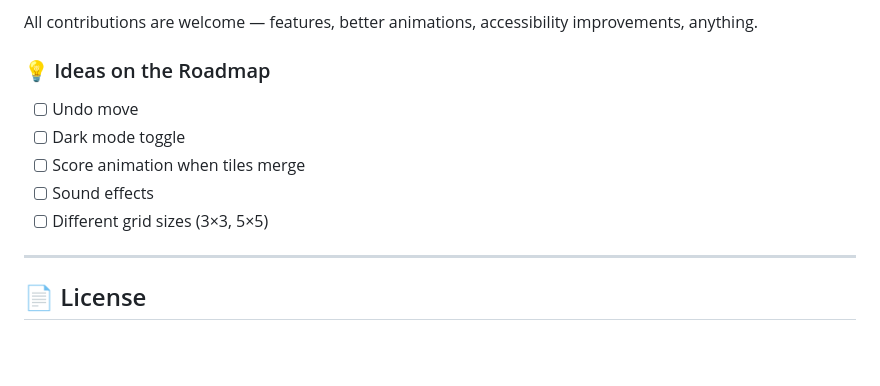
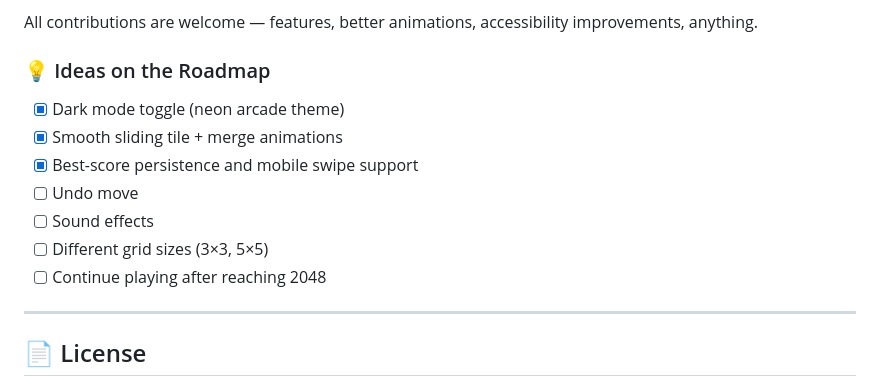
Before and after one commit to da-gohil/2048-Game, a Markdown page: README.md, the part around one of its changes. Rendered like a GitHub page; blank space fills up the shorter version.

```diff
--- a/README.md
+++ b/README.md
@@ -87,11 +105,13 @@ All contributions are welcome — features, better animations, accessibility imp
 
 ### 💡 Ideas on the Roadmap
 
+- [x] Dark mode toggle (neon arcade theme)
+- [x] Smooth sliding tile + merge animations
+- [x] Best-score persistence and mobile swipe support
 - [ ] Undo move
-- [ ] Dark mode toggle
-- [ ] Score animation when tiles merge
 - [ ] Sound effects
 - [ ] Different grid sizes (3×3, 5×5)
+- [ ] Continue playing after reaching 2048
 
 ---
 
```
Also changed, not shown: other parts of README.md (+25 -7 lines).
